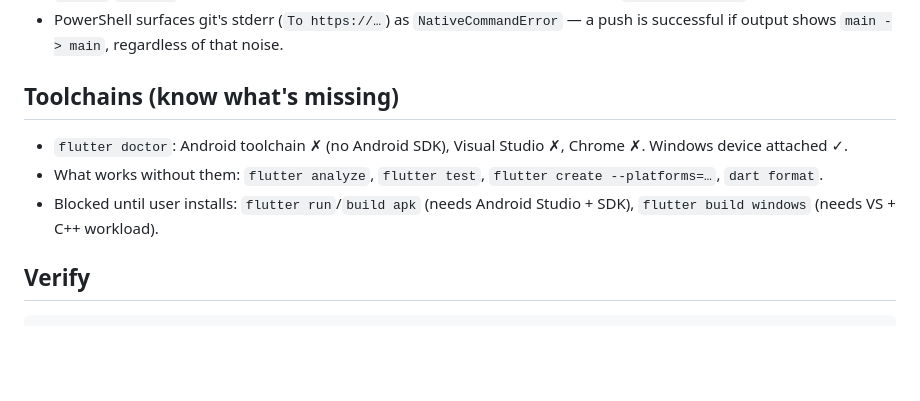
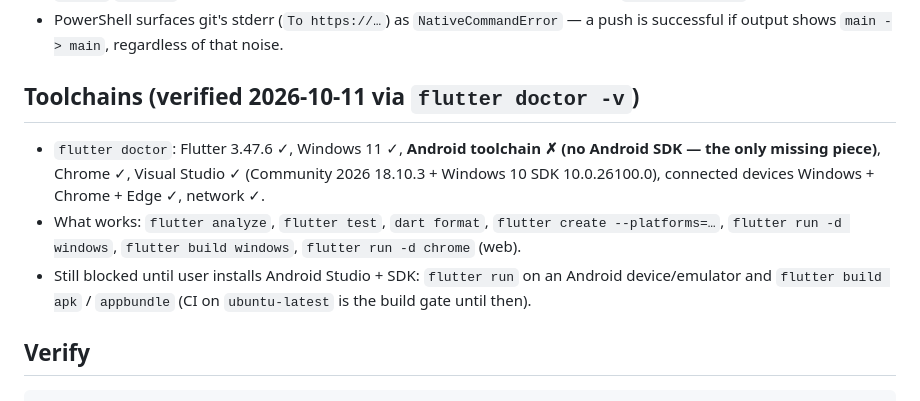
Before and after one commit to julius-d/fox-streak, a Markdown page: AGENTS.md, the part around the change. GitHub-like rendering; blank space fills up the shorter version.

```diff
--- a/AGENTS.md
+++ b/AGENTS.md
@@ -13,11 +13,18 @@ Flutter learning app (FoxStreak). Local-only MVP, no backend/auth. Backlog lives
 - `winget` `msstore` source prompts interactively and fails headless — always pass `--source winget`.
 - PowerShell surfaces git's stderr (`To https://…`) as `NativeCommandError` — a push is successful if output shows `main -> main`, regardless of that noise.
 
-## Toolchains (know what's missing)
+## Toolchains (verified 2026-10-11 via `flutter doctor -v`)
 
-- `flutter doctor`: Android toolchain ✗ (no Android SDK), Visual Studio ✗, Chrome ✗. Windows device attached ✓.
-- What works without them: `flutter analyze`, `flutter test`, `flutter create --platforms=…`, `dart format`.
-- Blocked until user installs: `flutter run`/`build apk` (needs Android Studio + SDK), `flutter build windows` (needs VS + C++ workload).
+- `flutter doctor`: Flutter 3.47.6 ✓, Windows 11 ✓, **Android toolchain ✗
+  (no Android SDK — the only missing piece)**, Chrome ✓, Visual Studio ✓
+  (Community 2026 18.10.3 + Windows 10 SDK 10.0.26100.0), connected devices
+  Windows + Chrome + Edge ✓, network ✓.
+- What works: `flutter analyze`, `flutter test`, `dart format`,
+  `flutter create --platforms=…`, `flutter run -d windows`,
+  `flutter build windows`, `flutter run -d chrome` (web).
+- Still blocked until user installs Android Studio + SDK: `flutter run` on an
+  Android device/emulator and `flutter build apk` / `appbundle`
+  (CI on `ubuntu-latest` is the build gate until then).
 
 ## Verify
 
```
Also changed, not shown: README.md (+8 -6 lines), issues/issue-016.md (+5 -5 lines).
